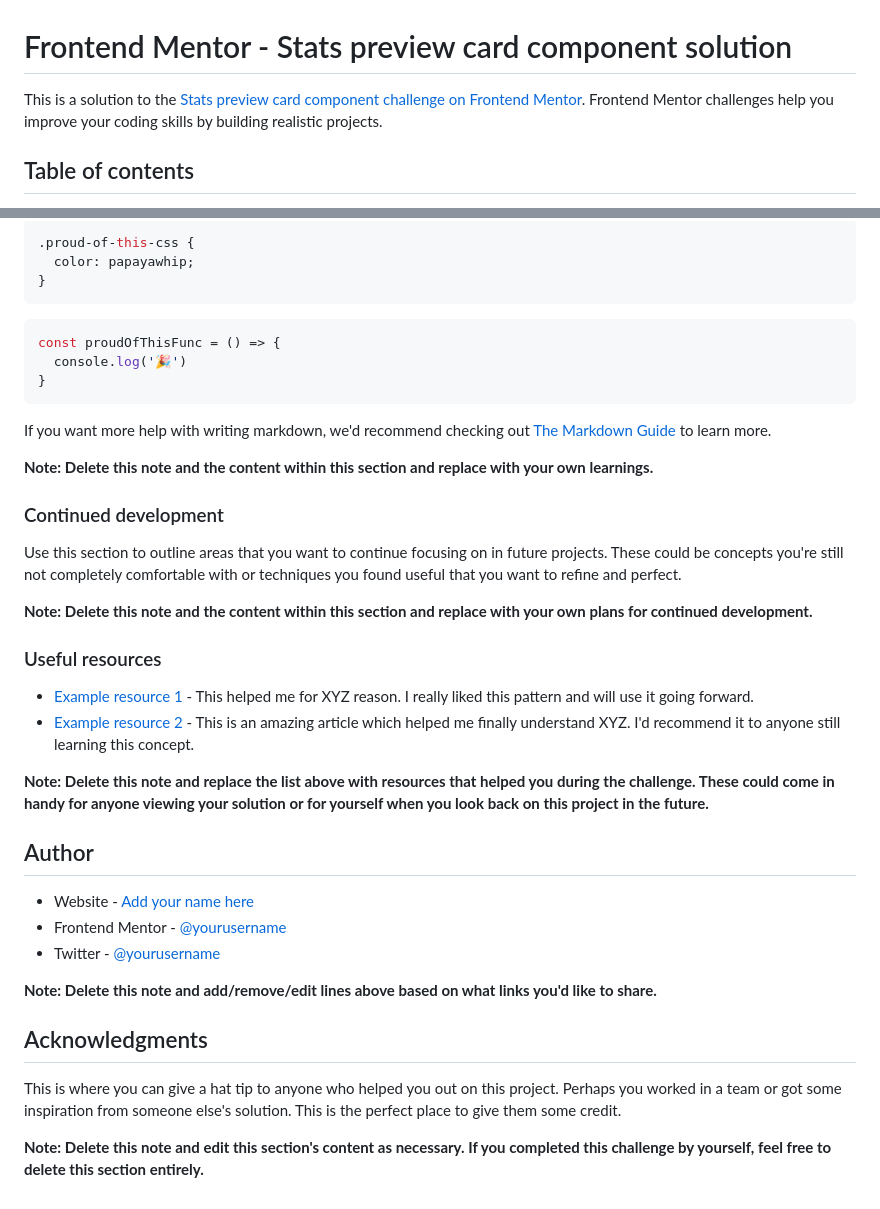
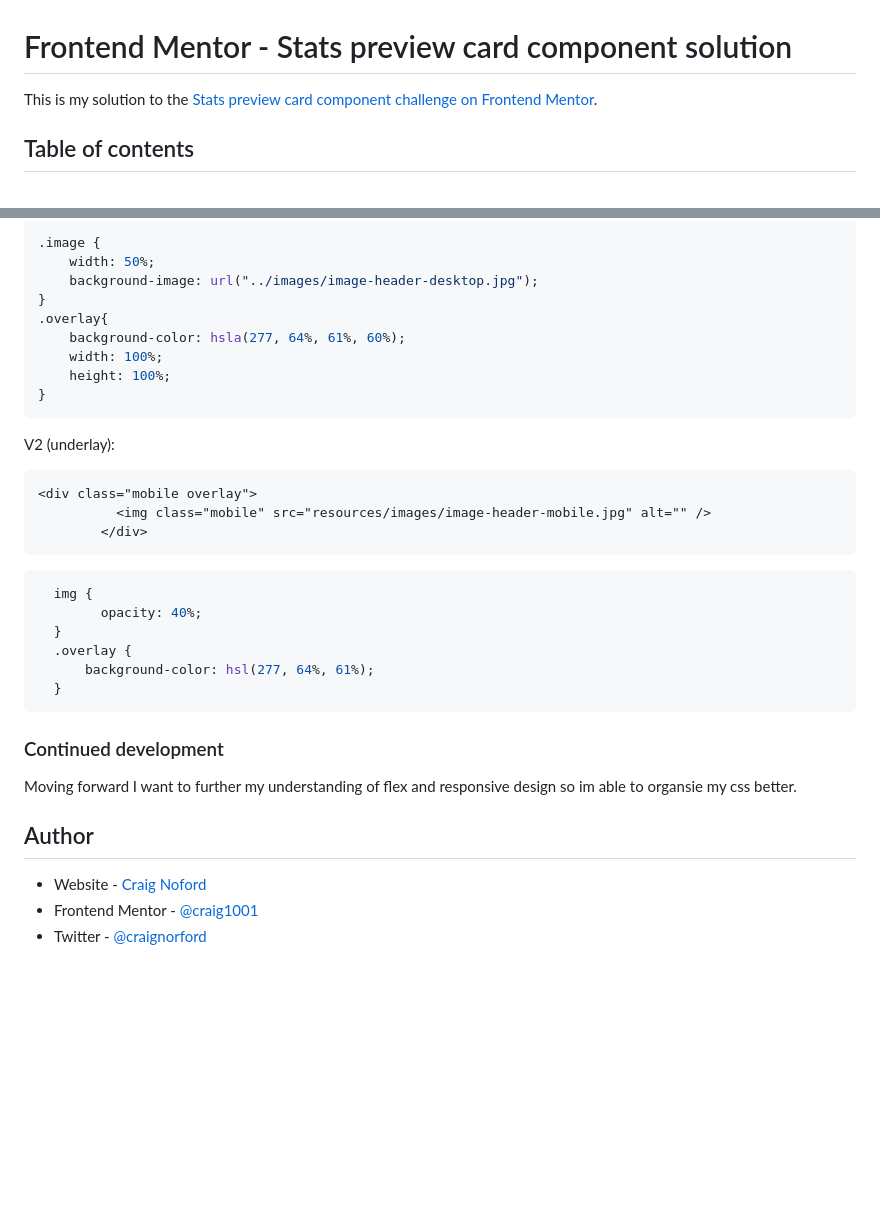
Before and after one commit to CraigDoesCode/git-workshop-test-, a Markdown page: README.md, 2 parts joined by grey strips. Rendered like a GitHub page; blank space fills up the shorter version.

````diff
--- a/README.md
+++ b/README.md
@@ -1,6 +1,6 @@
 # Frontend Mentor - Stats preview card component solution
 
-This is a solution to the [Stats preview card component challenge on Frontend Mentor](https://www.frontendmentor.io/challenges/stats-preview-card-component-8JqbgoU62). Frontend Mentor challenges help you improve your coding skills by building realistic projects.
+This is my solution to the [Stats preview card component challenge on Frontend Mentor](https://www.frontendmentor.io/challenges/stats-preview-card-component-8JqbgoU62).
 
 ## Table of contents
 
@@ -63,42 +59,36 @@ To see how you can add code snippets, see below:
 ```
 ```css
-.proud-of-this-css {
-  color: papayawhip;
+.image {
+    width: 50%;
+    background-image: url("../images/image-header-desktop.jpg");
+}
+.overlay{
+    background-color: hsla(277, 64%, 61%, 60%);
+    width: 100%;
+    height: 100%;
 }
 ```
-```js
-const proudOfThisFunc = () => {
-  console.log('🎉')
-}
+V2 (underlay):
+```html
+<div class="mobile overlay">
+          <img class="mobile" src="resources/images/image-header-mobile.jpg" alt="" />
+        </div>
 ```
-
-If you want more help with writing markdown, we'd recommend checking out [The Markdown Guide](https://www.markdownguide.org/) to learn more.
-
-**Note: Delete this note and the content within this section and replace with your own learnings.**
+```css
+  img {
+        opacity: 40%;
+  }
+  .overlay {
+      background-color: hsl(277, 64%, 61%);
+  }
+```
 
 ### Continued development
 
-Use this section to outline areas that you want to continue focusing on in future projects. These could be concepts you're still not completely comfortable with or techniques you found useful that you want to refine and perfect.
-
-**Note: Delete this note and the content within this section and replace with your own plans for continued development.**
-
-### Useful resources
-
-- [Example resource 1](https://www.example.com) - This helped me for XYZ reason. I really liked this pattern and will use it going forward.
-- [Example resource 2](https://www.example.com) - This is an amazing article which helped me finally understand XYZ. I'd recommend it to anyone still learning this concept.
-
-**Note: Delete this note and replace the list above with resources that helped you during the challenge. These could come in handy for anyone viewing your solution or for yourself when you look back on this project in the future.**
+Moving forward I want to further my understanding of flex and responsive design so im able to organsie my css better.
 
 ## Author
 
-- Website - [Add your name here](https://www.your-site.com)
-- Frontend Mentor - [@yourusername](https://www.frontendmentor.io/profile/yourusername)
-- Twitter - [@yourusername](https://www.twitter.com/yourusername)
-
-**Note: Delete this note and add/remove/edit lines above based on what links you'd like to share.**
-
-## Acknowledgments
-
-This is where you can give a hat tip to anyone who helped you out on this project. Perhaps you worked in a team or got some inspiration from someone else's solution. This is the perfect place to give them some credit.
-
-**Note: Delete this note and edit this section's content as necessary. If you completed this challenge by yourself, feel free to delete this section entirely.**
+- Website - [Craig Noford](https://www.linkedin.com/in/craig-norford-9a33838a/)
+- Frontend Mentor - [@craig1001](https://www.frontendmentor.io/profile/craig1001)
+- Twitter - [@craignorford](https://www.twitter.com/craignorford)
````
Also changed, not shown: other parts of README.md (+12 -16 lines), resources/images/desktop-view.png (added), resources/images/mobile-view.png (added).
